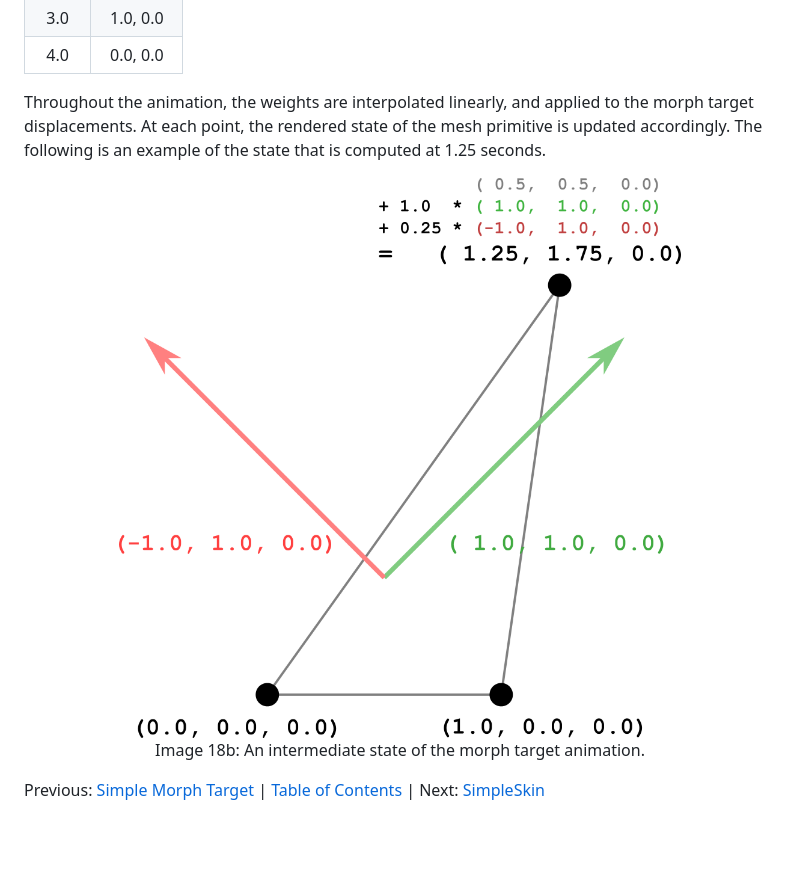
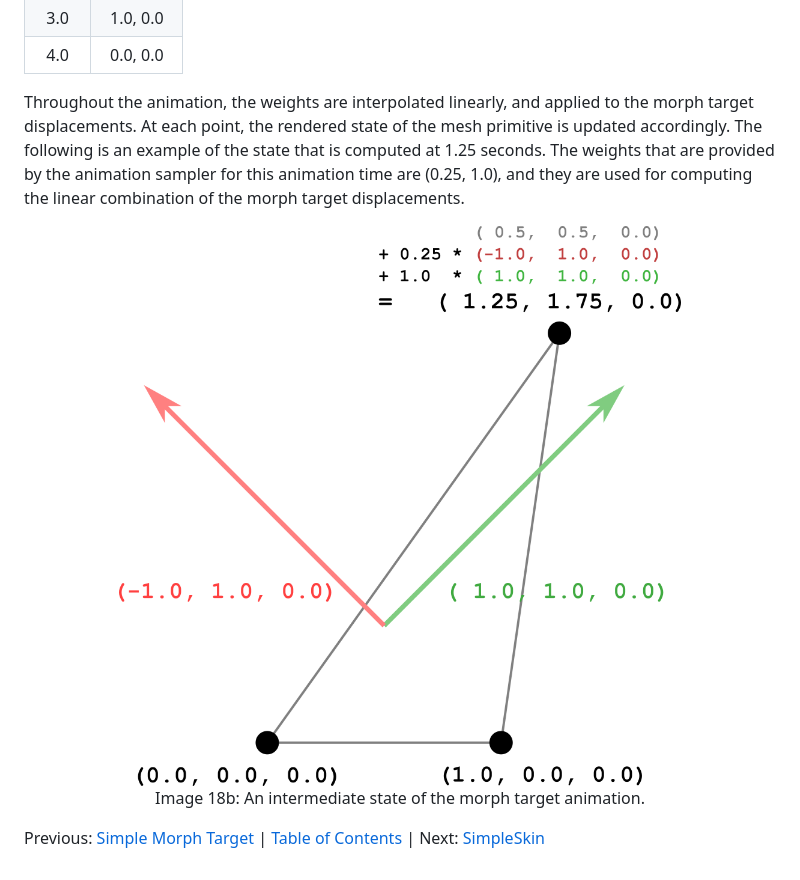
Before and after one commit to KhronosGroup/glTF-Tutorials, a Markdown page: gltfTutorial/gltfTutorial_018_MorphTargets.md, the part around the change. GitHub-like rendering; pictures changed too: gltfTutorial/images/simpleMorphIntermediate.png; blank space fills up the shorter version.

Commit message:
Clarification for the morph target weights

```diff
--- a/gltfTutorial/gltfTutorial_018_MorphTargets.md
+++ b/gltfTutorial/gltfTutorial_018_MorphTargets.md
@@ -60,7 +60,7 @@ The asset additionally contains an `animation` that affects the weights for the
 |  4.0 | 0.0, 0.0  |
 
 
-Throughout the animation, the weights are interpolated linearly, and applied to the morph target displacements. At each point, the rendered state of the mesh primitive is updated accordingly. The following is an example of the state that is computed at 1.25 seconds.
+Throughout the animation, the weights are interpolated linearly, and applied to the morph target displacements. At each point, the rendered state of the mesh primitive is updated accordingly. The following is an example of the state that is computed at 1.25 seconds. The weights that are provided by the animation sampler for this animation time are (0.25, 1.0), and they are used for computing the linear combination of the morph target displacements.
 
 <p align="center">
 <img src="images/simpleMorphIntermediate.png" /><br>
```
Also changed, not shown: 1 other file.
